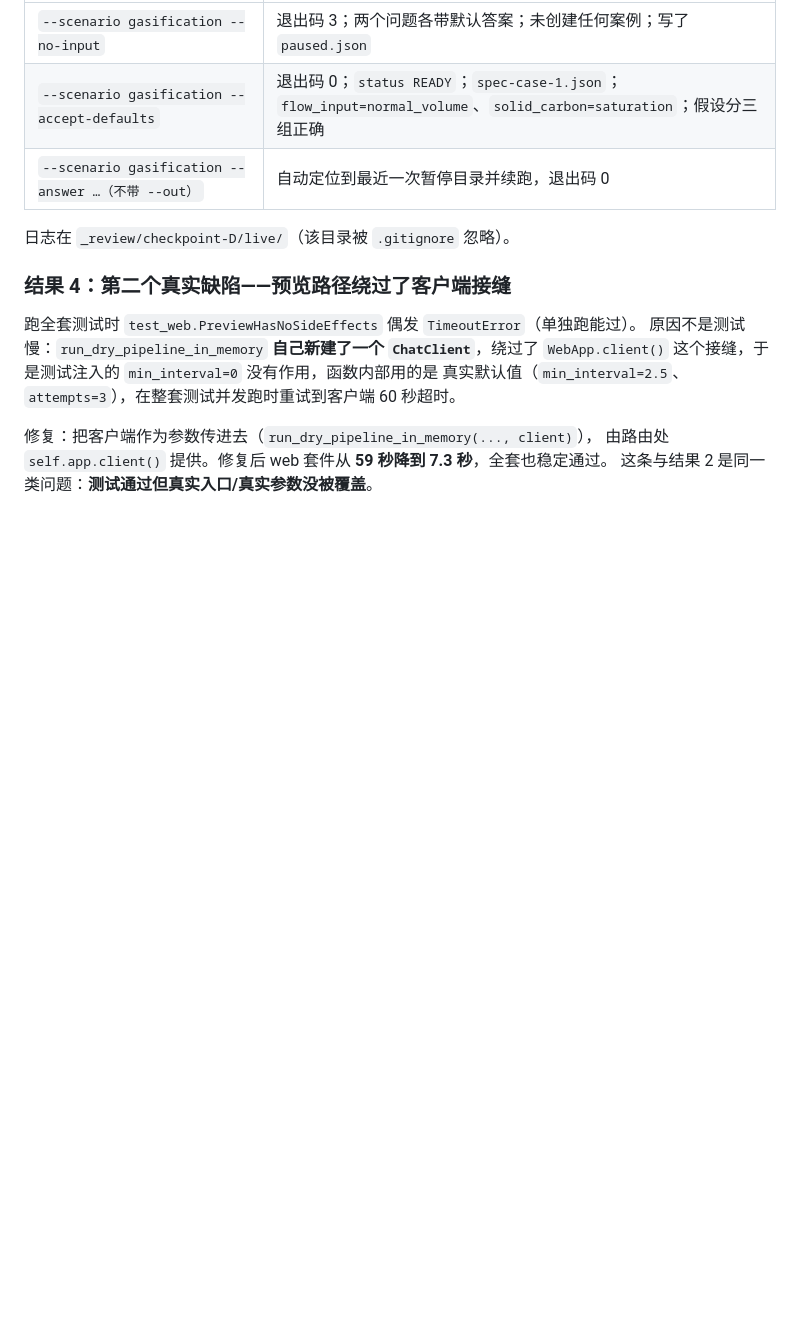
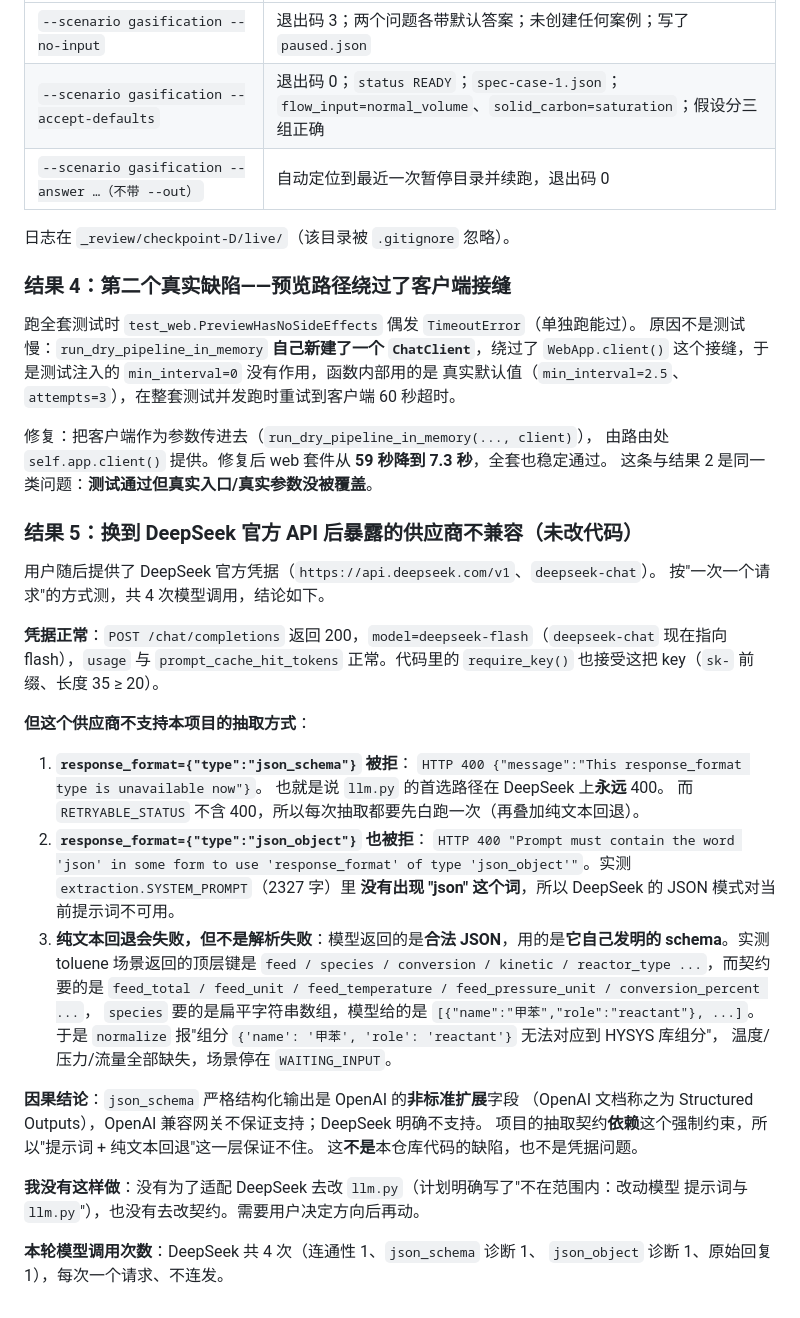
Before and after one commit to zs2869431396/agent-hysysv15-dome, a Markdown page: docs/AGENT_FIX_NOTES.md, the part around the change. Rendered like a GitHub page; blank space fills up the shorter version.

Commit message:
agent-fix: record the provider structured-output incompatibility

```diff
--- a/docs/AGENT_FIX_NOTES.md
+++ b/docs/AGENT_FIX_NOTES.md
@@ -916,3 +916,41 @@ CLI 上确实工作"，只是模型响应是本地 stub：
 修复：把客户端作为参数传进去（`run_dry_pipeline_in_memory(..., client)`），
 由路由处 `self.app.client()` 提供。修复后 web 套件从 **59 秒降到 7.3 秒**，全套也稳定通过。
 这条与结果 2 是同一类问题：**测试通过但真实入口/真实参数没被覆盖**。
+
+### 结果 5：换到 DeepSeek 官方 API 后暴露的**供应商不兼容**（未改代码）
+
+用户随后提供了 DeepSeek 官方凭据（`https://api.deepseek.com/v1`、`deepseek-chat`）。
+按"一次一个请求"的方式测，共 4 次模型调用，结论如下。
+
+**凭据正常**：`POST /chat/completions` 返回 200，`model=deepseek-flash`（`deepseek-chat`
+现在指向 flash），`usage` 与 `prompt_cache_hit_tokens` 正常。代码里的
+`require_key()` 也接受这把 key（`sk-` 前缀、长度 35 ≥ 20）。
+
+**但这个供应商不支持本项目的抽取方式**：
+
+1. **`response_format={"type":"json_schema"}` 被拒**：
+   `HTTP 400 {"message":"This response_format type is unavailable now"}`。
+   也就是说 `llm.py` 的首选路径在 DeepSeek 上**永远** 400。
+   而 `RETRYABLE_STATUS` 不含 400，所以每次抽取都要先白跑一次（再叠加纯文本回退）。
+2. **`response_format={"type":"json_object"}` 也被拒**：
+   `HTTP 400 "Prompt must contain the word 'json' in some form to use 'response_format'
+   of type 'json_object'"`。实测 `extraction.SYSTEM_PROMPT`（2327 字）里
+   **没有出现 "json" 这个词**，所以 DeepSeek 的 JSON 模式对当前提示词不可用。
+3. **纯文本回退会失败，但不是解析失败**：模型返回的是**合法 JSON**，用的是**它自己发明的
+   schema**。实测 toluene 场景返回的顶层键是
+   `feed / species / conversion / kinetic / reactor_type ...`，而契约要的是
+   `feed_total / feed_unit / feed_temperature / feed_pressure_unit / conversion_percent ...`，
+   `species` 要的是扁平字符串数组，模型给的是 `[{"name":"甲苯","role":"reactant"}, ...]`。
+   于是 `normalize` 报"组分 `{'name': '甲苯', 'role': 'reactant'}` 无法对应到 HYSYS 库组分"，
+   温度/压力/流量全部缺失，场景停在 `WAITING_INPUT`。
+
+**因果结论**：`json_schema` 严格结构化输出是 OpenAI 的**非标准扩展**字段
+（OpenAI 文档称之为 Structured Outputs），OpenAI 兼容网关不保证支持；DeepSeek 明确不支持。
+项目的抽取契约**依赖**这个强制约束，所以"提示词 + 纯文本回退"这一层保证不住。
+这**不是**本仓库代码的缺陷，也不是凭据问题。
+
+**我没有这样做**：没有为了适配 DeepSeek 去改 `llm.py`（计划明确写了"不在范围内：改动模型
+提示词与 `llm.py`"），也没有去改契约。需要用户决定方向后再动。
+
+**本轮模型调用次数**：DeepSeek 共 4 次（连通性 1、`json_schema` 诊断 1、
+`json_object` 诊断 1、原始回复 1），每次一个请求、不连发。
```
